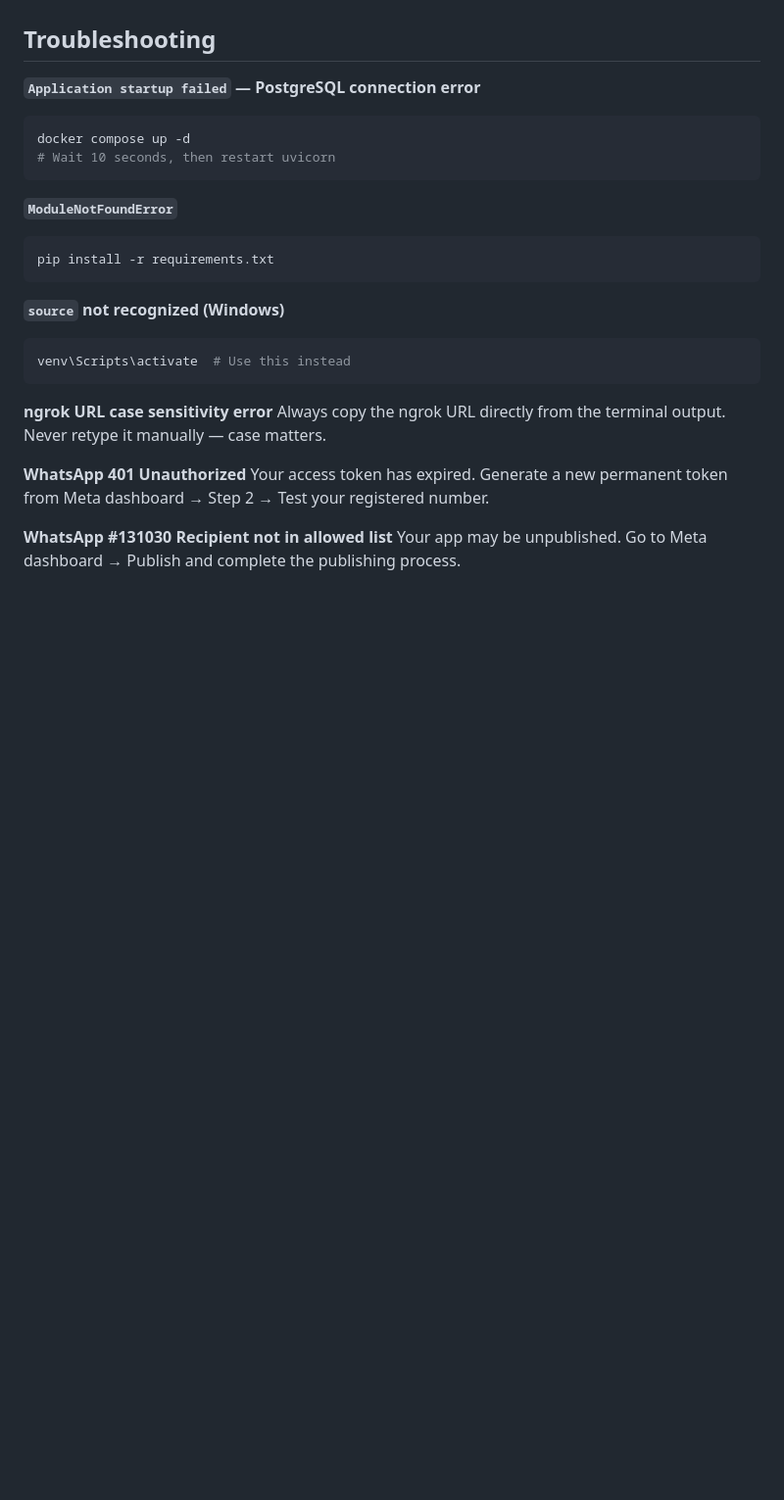
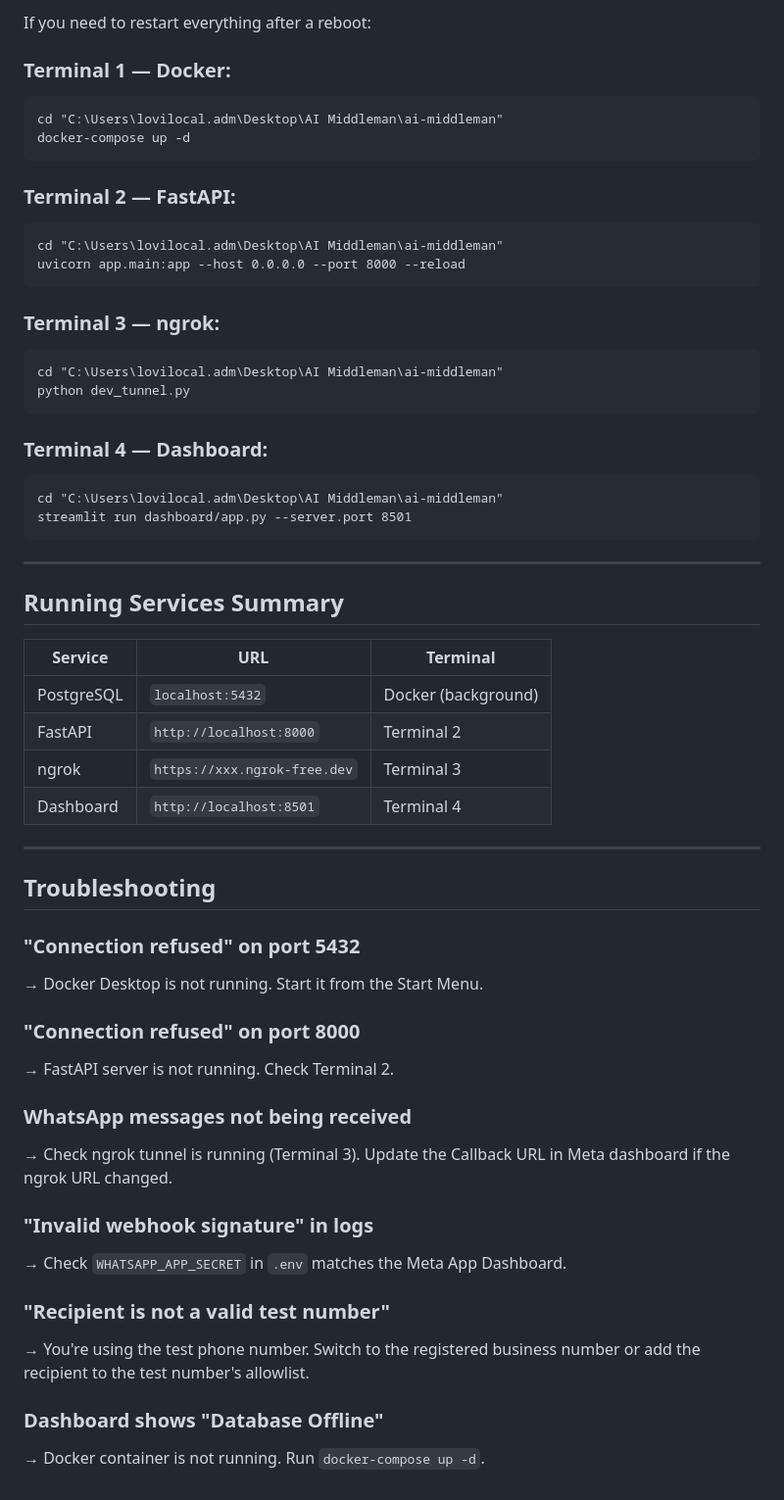
Before and after one commit to Sibusiso-K/Ai-middleman, a Markdown page: ai-middleman/SETUP.md, the part around one of its changes. Shown at 98% size. Drawn GitHub-style; blank space fills up the shorter version.

````diff
--- a/ai-middleman/SETUP.md
+++ b/ai-middleman/SETUP.md
@@ -108,27 +175,58 @@ Follow the WhatsApp Setup section in README.md.
+If you need to restart everything after a reboot:
+
+### Terminal 1 — Docker:
+```cmd
+cd "C:\Users\lovilocal.adm\Desktop\AI Middleman\ai-middleman"
+docker-compose up -d
+```
+
+### Terminal 2 — FastAPI:
+```cmd
+cd "C:\Users\lovilocal.adm\Desktop\AI Middleman\ai-middleman"
+uvicorn app.main:app --host 0.0.0.0 --port 8000 --reload
+```
+
+### Terminal 3 — ngrok:
+```cmd
+cd "C:\Users\lovilocal.adm\Desktop\AI Middleman\ai-middleman"
+python dev_tunnel.py
+```
+
+### Terminal 4 — Dashboard:
+```cmd
+cd "C:\Users\lovilocal.adm\Desktop\AI Middleman\ai-middleman"
+streamlit run dashboard/app.py --server.port 8501
+```
+
+---
+
+## Running Services Summary
+
+| Service | URL | Terminal |
+|---------|-----|----------|
+| PostgreSQL | `localhost:5432` | Docker (background) |
+| FastAPI | `http://localhost:8000` | Terminal 2 |
+| ngrok | `https://xxx.ngrok-free.dev` | Terminal 3 |
+| Dashboard | `http://localhost:8501` | Terminal 4 |
+
+---
 
 ## Troubleshooting
 
-**`Application startup failed` — PostgreSQL connection error**
-```bash
-docker compose up -d
-# Wait 10 seconds, then restart uvicorn
-```
+### "Connection refused" on port 5432
+→ Docker Desktop is not running. Start it from the Start Menu.
 
-**`ModuleNotFoundError`**
-```bash
-pip install -r requirements.txt
-```
+### "Connection refused" on port 8000
+→ FastAPI server is not running. Check Terminal 2.
 
-**`source` not recognized (Windows)**
-```bash
-venv\Scripts\activate  # Use this instead
-```
+### WhatsApp messages not being received
+→ Check ngrok tunnel is running (Terminal 3). Update the Callback URL in Meta dashboard if the ngrok URL changed.
 
-**ngrok URL case sensitivity error**
-Always copy the ngrok URL directly from the terminal output. Never retype it manually — case matters.
+### "Invalid webhook signature" in logs
+→ Check `WHATSAPP_APP_SECRET` in `.env` matches the Meta App Dashboard.
 
-**WhatsApp 401 Unauthorized**
-Your access token has expired. Generate a new permanent token from Meta dashboard → Step 2 → Test your registered number.
+### "Recipient is not a valid test number"
+→ You're using the test phone number. Switch to the registered business number or add the recipient to the test number's allowlist.
 
-**WhatsApp #131030 Recipient not in allowed list**
-Your app may be unpublished. Go to Meta dashboard → Publish and complete the publishing process.
+### Dashboard shows "Database Offline"
+→ Docker container is not running. Run `docker-compose up -d`.
````
Also changed, not shown: other parts of ai-middleman/SETUP.md (+143 -76 lines).
